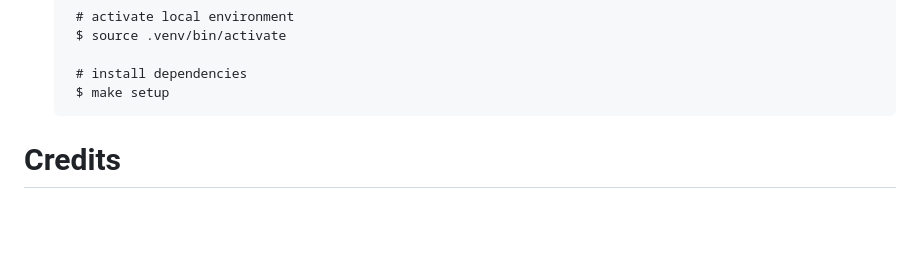
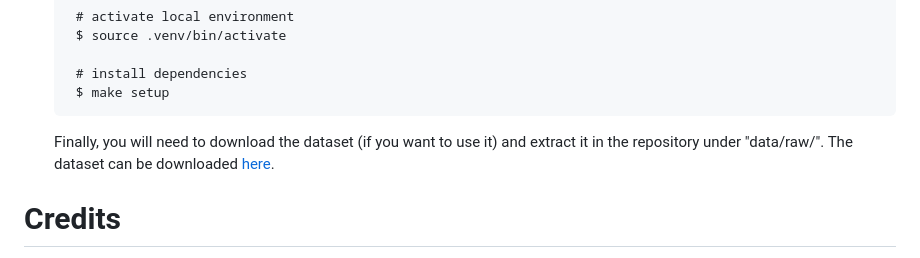
Before and after one commit to swizzle-app/swizzle, a Markdown page: README.md, the part around the change. GitHub-like rendering; blank space fills up the shorter version.

Commit message:
README.md formatting

```diff
--- a/README.md
+++ b/README.md
@@ -67,6 +67,8 @@ There are two ways to use our app.
 
         # install dependencies
         $ make setup
+    Finally, you will need to download the dataset (if you want to use it) and extract it in the repository under "data/raw/". The dataset can be downloaded [here](https://guitarset.weebly.com).
+
 
 <a id="ref"></a>
 
```
